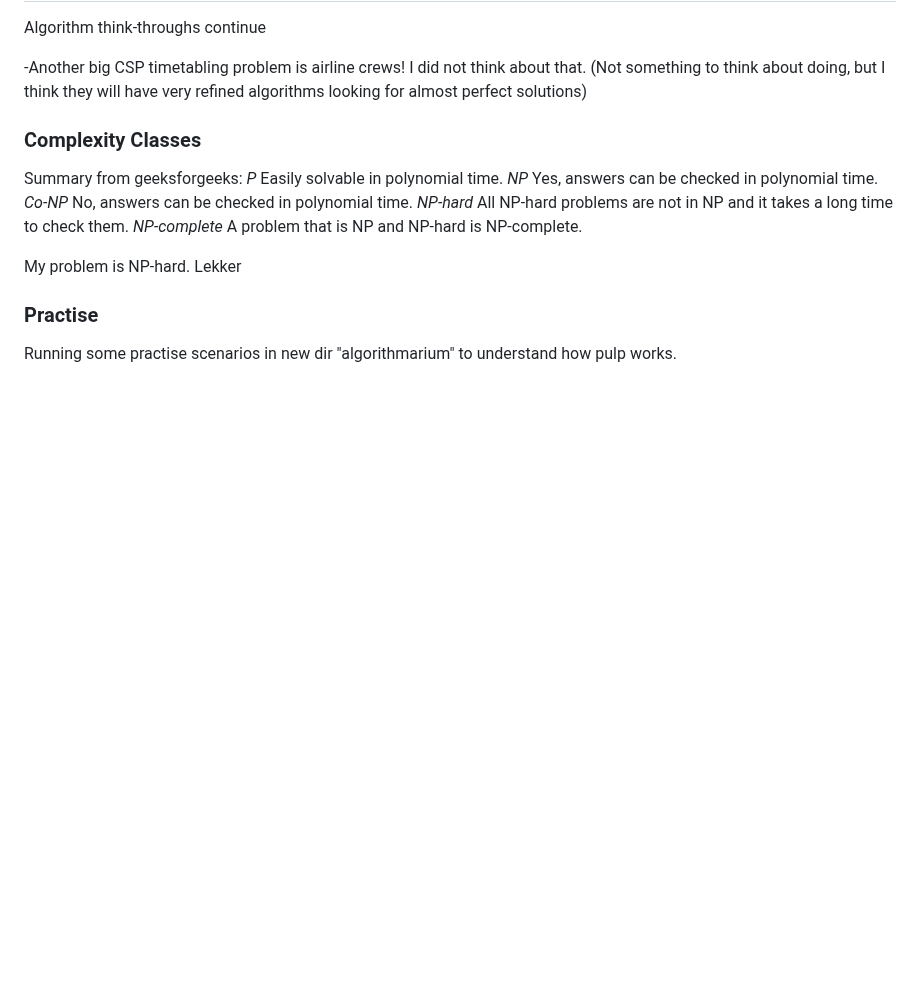
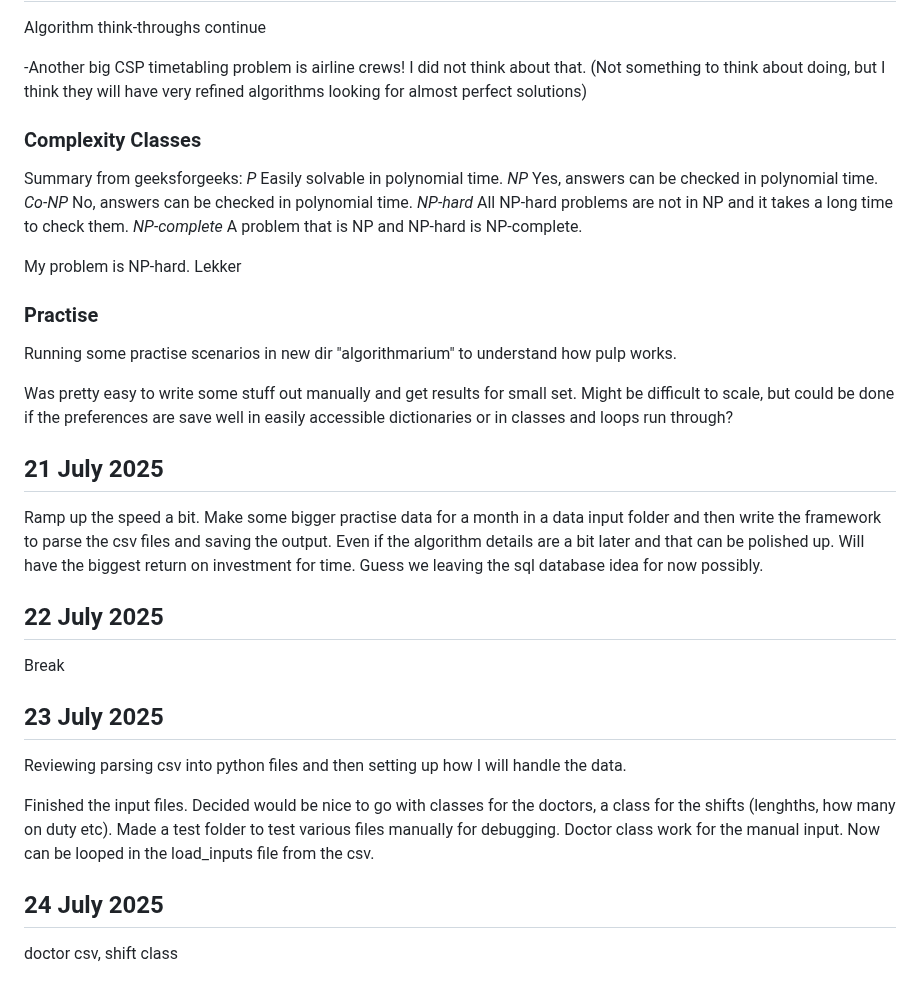
Before and after one commit to Fire-Ferret44/cs50-final, a Markdown page: docs/thought-journal.md, the part around the change. GitHub-like rendering; blank space fills up the shorter version.

Commit message:
Add more thoughts

```diff
--- a/docs/thought-journal.md
+++ b/docs/thought-journal.md
@@ -190,3 +190,23 @@ My problem is NP-hard. Lekker
 ### Practise
 
 Running some practise scenarios in new dir "algorithmarium" to understand how pulp works.
+
+Was pretty easy to write some stuff out manually and get results for small set. Might be difficult to scale, but could be done if the preferences are save well in easily accessible dictionaries or in classes and loops run through?
+
+## 21 July 2025
+
+Ramp up the speed a bit. Make some bigger practise data for a month in a data input folder and then write the framework to parse the csv files and saving the output. Even if the algorithm details are a bit later and that can be polished up. Will have the biggest return on investment for time. Guess we leaving the sql database idea for now possibly.
+
+## 22 July 2025
+
+Break
+
+## 23 July 2025
+
+Reviewing parsing csv into python files and then setting up how I will handle the data.
+
+Finished the input files. Decided would be nice to go with classes for the doctors, a class for the shifts (lenghths, how many on duty etc). Made a test folder to test various files manually for debugging. Doctor class work for the manual input. Now can be looped in the load_inputs file from the csv.
+
+## 24 July 2025
+
+doctor csv, shift class
```
